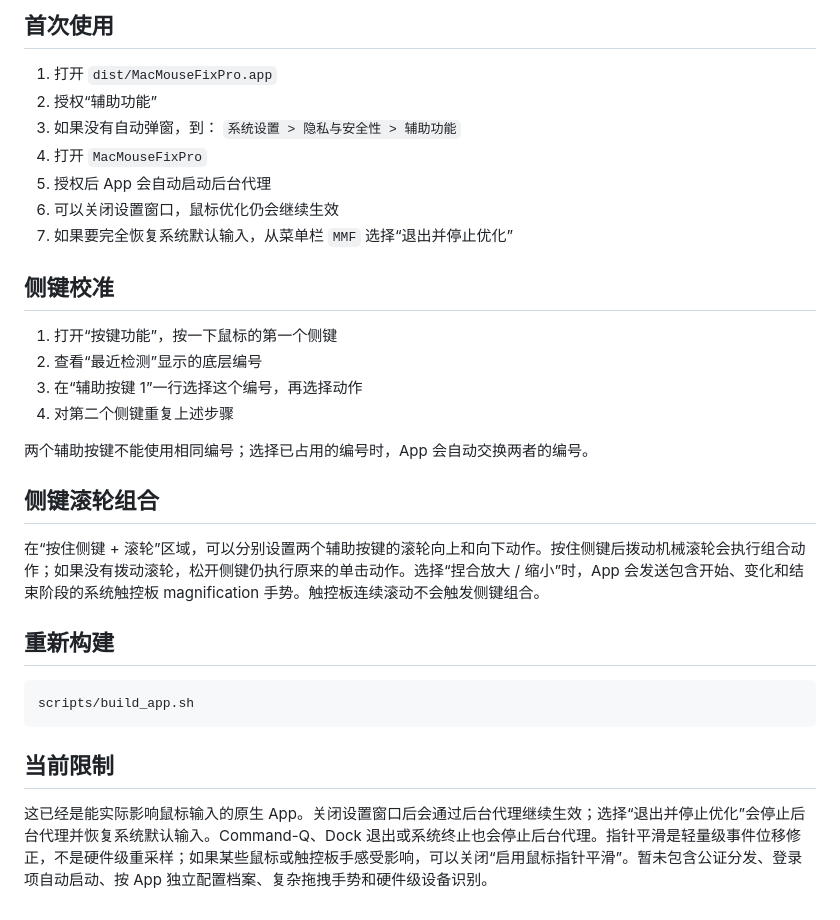
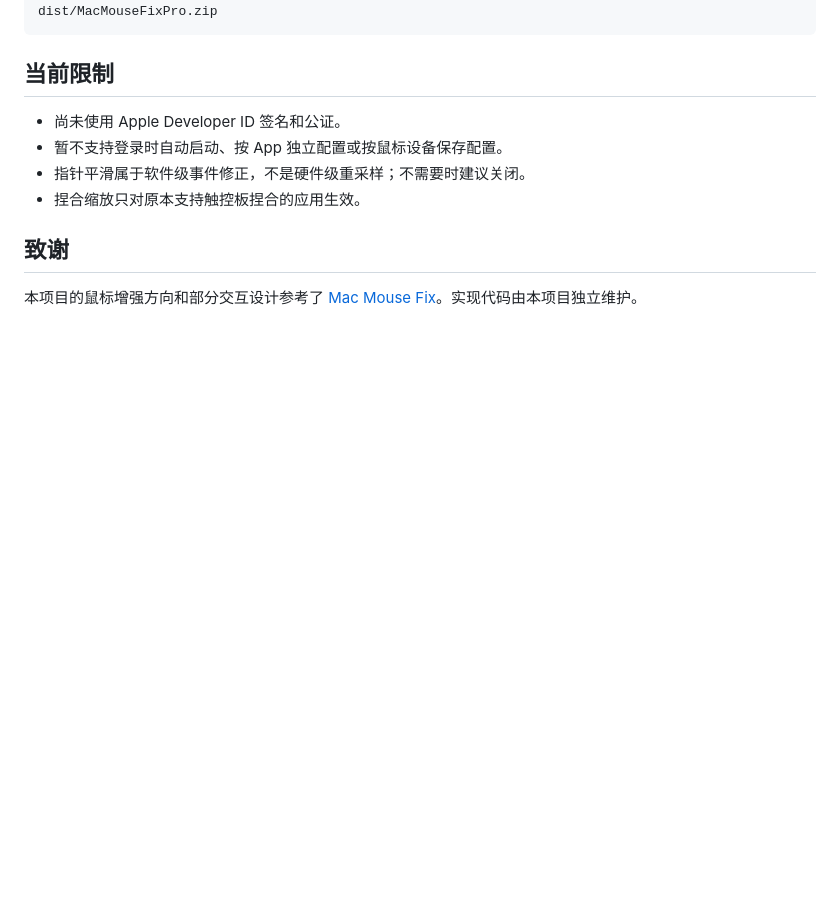
Before and after one commit to yf-official/MacMouseFix, a Markdown page: README.md, the part around one of its changes. Drawn GitHub-style; blank space fills up the shorter version.

````diff
--- a/README.md
+++ b/README.md
@@ -70,33 +98,13 @@ dist/MacMouseFixPro.app
-## 首次使用
-
-1. 打开 `dist/MacMouseFixPro.app`
-2. 授权“辅助功能”
-3. 如果没有自动弹窗，到：
-   `系统设置 > 隐私与安全性 > 辅助功能`
-4. 打开 `MacMouseFixPro`
-5. 授权后 App 会自动启动后台代理
-6. 可以关闭设置窗口，鼠标优化仍会继续生效
-7. 如果要完全恢复系统默认输入，从菜单栏 `MMF` 选择“退出并停止优化”
-
-## 侧键校准
-
-1. 打开“按键功能”，按一下鼠标的第一个侧键
-2. 查看“最近检测”显示的底层编号
-3. 在“辅助按键 1”一行选择这个编号，再选择动作
-4. 对第二个侧键重复上述步骤
-
-两个辅助按键不能使用相同编号；选择已占用的编号时，App 会自动交换两者的编号。
-
-## 侧键滚轮组合
-
-在“按住侧键 + 滚轮”区域，可以分别设置两个辅助按键的滚轮向上和向下动作。按住侧键后拨动机械滚轮会执行组合动作；如果没有拨动滚轮，松开侧键仍执行原来的单击动作。选择“捏合放大 / 缩小”时，App 会发送包含开始、变化和结束阶段的系统触控板 magnification 手势。触控板连续滚动不会触发侧键组合。
-
-## 重新构建
-
-```sh
-scripts/build_app.sh
+dist/MacMouseFixPro.zip
 ```
 
 ## 当前限制
 
-这已经是能实际影响鼠标输入的原生 App。关闭设置窗口后会通过后台代理继续生效；选择“退出并停止优化”会停止后台代理并恢复系统默认输入。Command-Q、Dock 退出或系统终止也会停止后台代理。指针平滑是轻量级事件位移修正，不是硬件级重采样；如果某些鼠标或触控板手感受影响，可以关闭“启用鼠标指针平滑”。暂未包含公证分发、登录项自动启动、按 App 独立配置档案、复杂拖拽手势和硬件级设备识别。
+- 尚未使用 Apple Developer ID 签名和公证。
+- 暂不支持登录时自动启动、按 App 独立配置或按鼠标设备保存配置。
+- 指针平滑属于软件级事件修正，不是硬件级重采样；不需要时建议关闭。
+- 捏合缩放只对原本支持触控板捏合的应用生效。
+
+## 致谢
+
+本项目的鼠标增强方向和部分交互设计参考了 [Mac Mouse Fix](https://github.com/noah-nuebling/mac-mouse-fix)。实现代码由本项目独立维护。
````
Also changed, not shown: other parts of README.md (+91 -63 lines).
